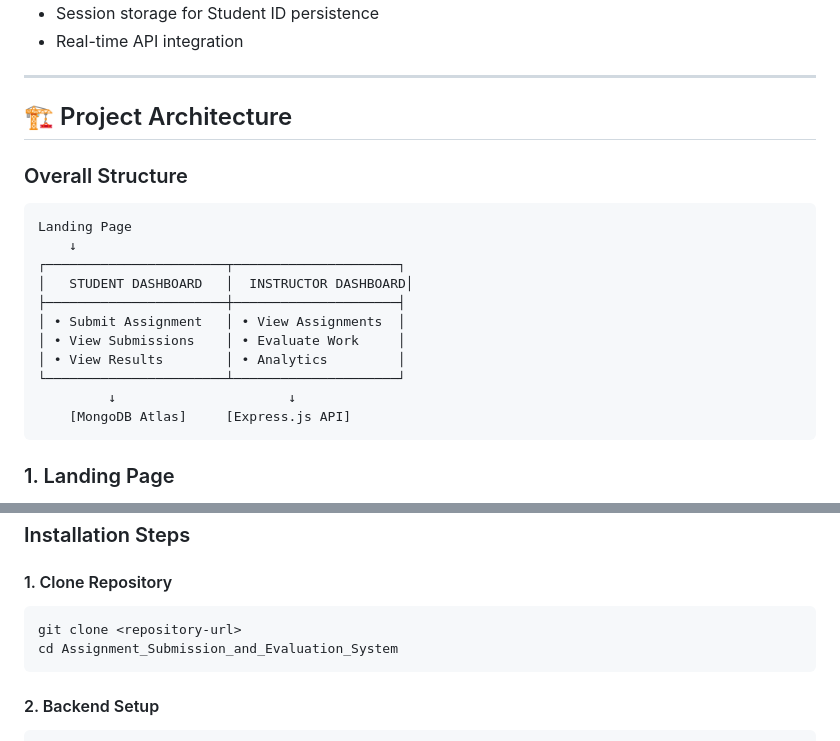
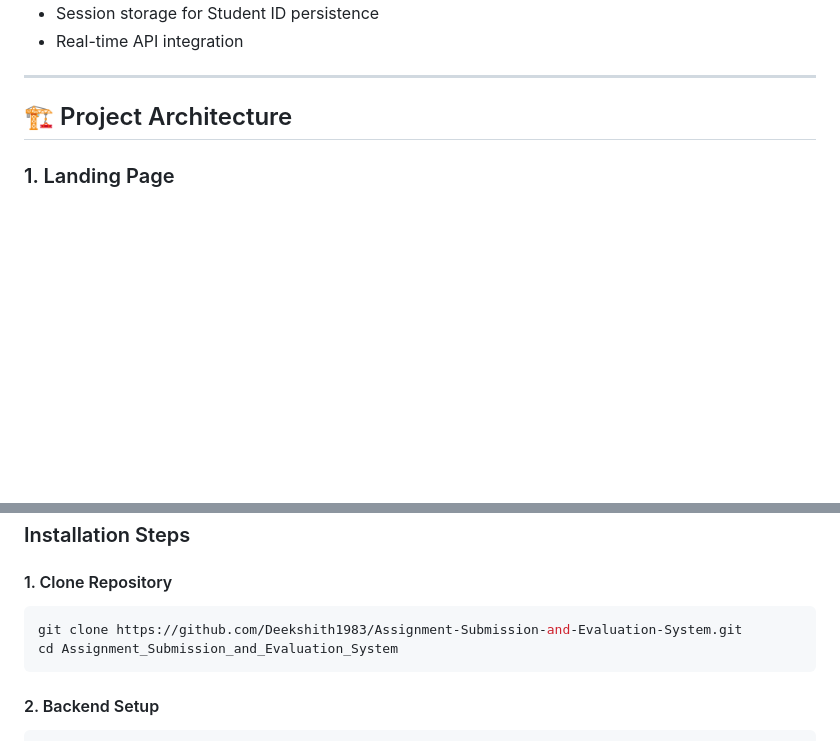
Before and after one commit to Deekshith1983/Assignment-Submission-and-Evaluation-System, a Markdown page: Readme.md, 2 parts joined by grey strips. Drawn GitHub-style; blank space fills up the shorter version.

````diff
--- a/Readme.md
+++ b/Readme.md
@@ -39,21 +39,6 @@ A **full-stack web platform** where students can submit assignments and instruct
 ---
 
 ## 🏗️ Project Architecture
-
-### Overall Structure
-```
-Landing Page
-    ↓
-┌───────────────────────┬─────────────────────┐
-│   STUDENT DASHBOARD   │  INSTRUCTOR DASHBOARD│
-├───────────────────────┼─────────────────────┤
-│ • Submit Assignment   │ • View Assignments  │
-│ • View Submissions    │ • Evaluate Work     │
-│ • View Results        │ • Analytics         │
-└───────────────────────┴─────────────────────┘
-         ↓                      ↓
-    [MongoDB Atlas]     [Express.js API]
-```
 
 ### 1. Landing Page
 - Hero section with project introduction
@@ -152,7 +137,7 @@ project-root/
 
 #### 1. Clone Repository
 ```bash
-git clone <repository-url>
+git clone https://github.com/Deekshith1983/Assignment-Submission-and-Evaluation-System.git
 cd Assignment_Submission_and_Evaluation_System
 ```
 
````
